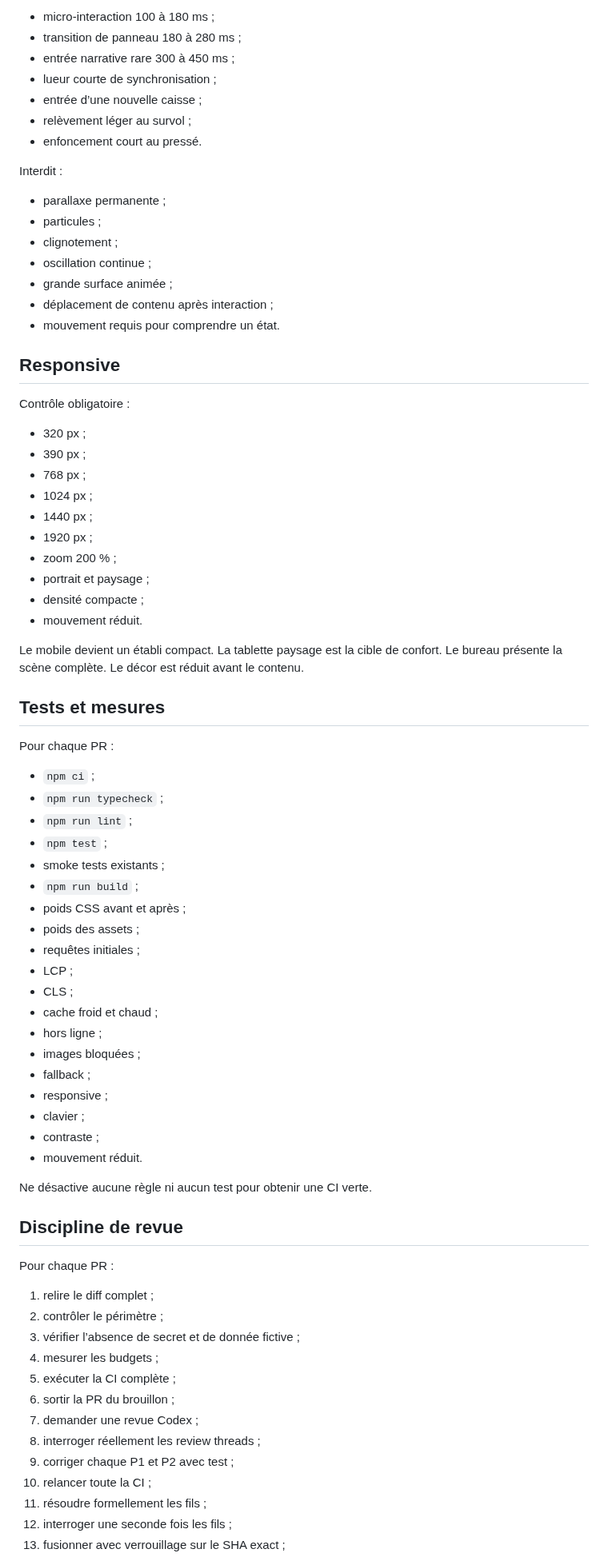
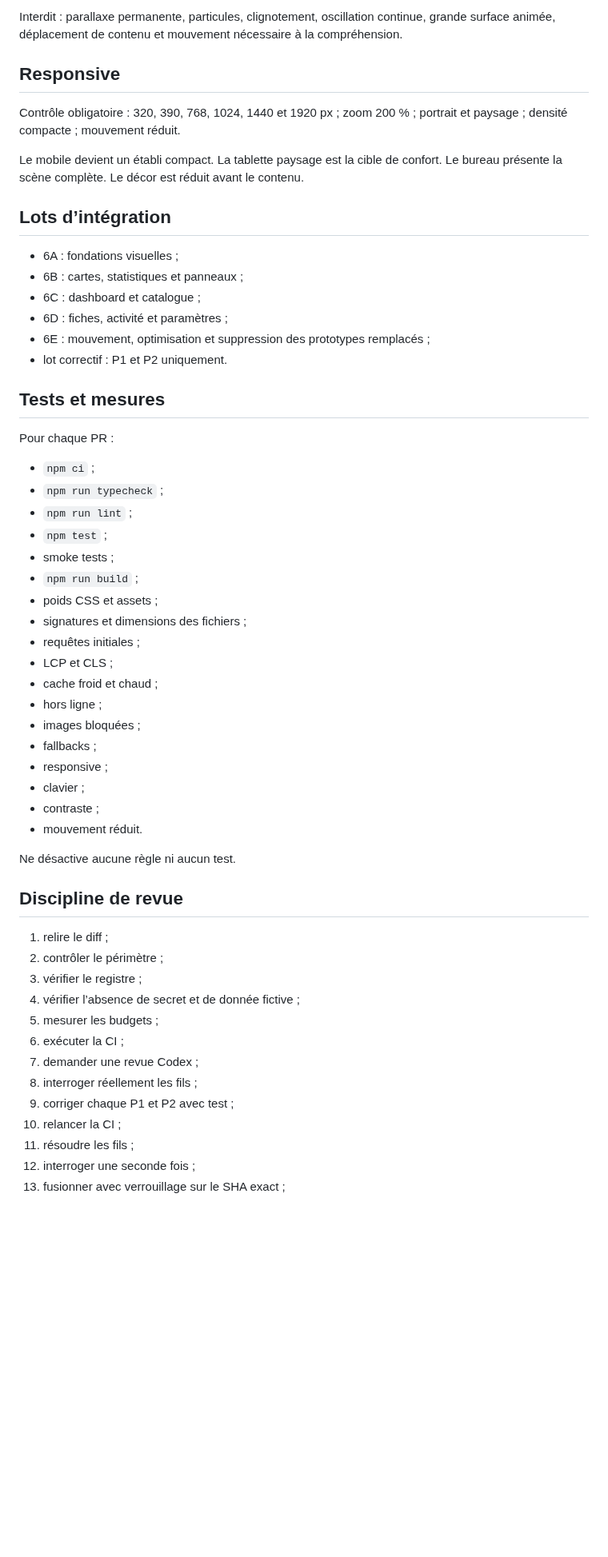
Before and after one commit to christolosier-ship-it/La-Grange, a Markdown page: docs/08-generation-ia/08-prompt-phase-6.md, the part around one of its changes. Shown at 80% size. Rendered like a GitHub page; blank space fills up the shorter version.

```diff
--- a/docs/08-generation-ia/08-prompt-phase-6.md
+++ b/docs/08-generation-ia/08-prompt-phase-6.md
@@ -157,38 +164,20 @@ Autorisé :
 
-- micro-interaction 100 à 180 ms ;
-- transition de panneau 180 à 280 ms ;
-- entrée narrative rare 300 à 450 ms ;
-- lueur courte de synchronisation ;
-- entrée d’une nouvelle caisse ;
-- relèvement léger au survol ;
-- enfoncement court au pressé.
-
-Interdit :
-
-- parallaxe permanente ;
-- particules ;
-- clignotement ;
-- oscillation continue ;
-- grande surface animée ;
-- déplacement de contenu après interaction ;
-- mouvement requis pour comprendre un état.
+Interdit : parallaxe permanente, particules, clignotement, oscillation continue, grande surface animée, déplacement de contenu et mouvement nécessaire à la compréhension.
 
 ## Responsive
 
-Contrôle obligatoire :
-
-- 320 px ;
-- 390 px ;
-- 768 px ;
-- 1024 px ;
-- 1440 px ;
-- 1920 px ;
-- zoom 200 % ;
-- portrait et paysage ;
-- densité compacte ;
-- mouvement réduit.
+Contrôle obligatoire : 320, 390, 768, 1024, 1440 et 1920 px ; zoom 200 % ; portrait et paysage ; densité compacte ; mouvement réduit.
 
 Le mobile devient un établi compact. La tablette paysage est la cible de confort. Le bureau présente la scène complète. Le décor est réduit avant le contenu.
+
+## Lots d’intégration
+
+- 6A : fondations visuelles ;
+- 6B : cartes, statistiques et panneaux ;
+- 6C : dashboard et catalogue ;
+- 6D : fiches, activité et paramètres ;
+- 6E : mouvement, optimisation et suppression des prototypes remplacés ;
+- lot correctif : P1 et P2 uniquement.
 
 ## Tests et mesures
 
@@ -198,38 +187,35 @@ Pour chaque PR :
 - `npm run typecheck` ;
 - `npm run lint` ;
 - `npm test` ;
-- smoke tests existants ;
+- smoke tests ;
 - `npm run build` ;
-- poids CSS avant et après ;
-- poids des assets ;
+- poids CSS et assets ;
+- signatures et dimensions des fichiers ;
 - requêtes initiales ;
-- LCP ;
-- CLS ;
+- LCP et CLS ;
 - cache froid et chaud ;
 - hors ligne ;
 - images bloquées ;
-- fallback ;
+- fallbacks ;
 - responsive ;
 - clavier ;
 - contraste ;
 - mouvement réduit.
 
-Ne désactive aucune règle ni aucun test pour obtenir une CI verte.
+Ne désactive aucune règle ni aucun test.
 
 ## Discipline de revue
 
-Pour chaque PR :
-
-1. relire le diff complet ;
+1. relire le diff ;
 2. contrôler le périmètre ;
-3. vérifier l’absence de secret et de donnée fictive ;
-4. mesurer les budgets ;
-5. exécuter la CI complète ;
-6. sortir la PR du brouillon ;
+3. vérifier le registre ;
+4. vérifier l’absence de secret et de donnée fictive ;
+5. mesurer les budgets ;
+6. exécuter la CI ;
 7. demander une revue Codex ;
-8. interroger réellement les review threads ;
+8. interroger réellement les fils ;
 9. corriger chaque P1 et P2 avec test ;
-10. relancer toute la CI ;
-11. résoudre formellement les fils ;
-12. interroger une seconde fois les fils ;
+10. relancer la CI ;
+11. résoudre les fils ;
+12. interroger une seconde fois ;
 13. fusionner avec verrouillage sur le SHA exact ;
```
Also changed, not shown: other parts of docs/08-generation-ia/08-prompt-phase-6.md (+70 -81 lines).
